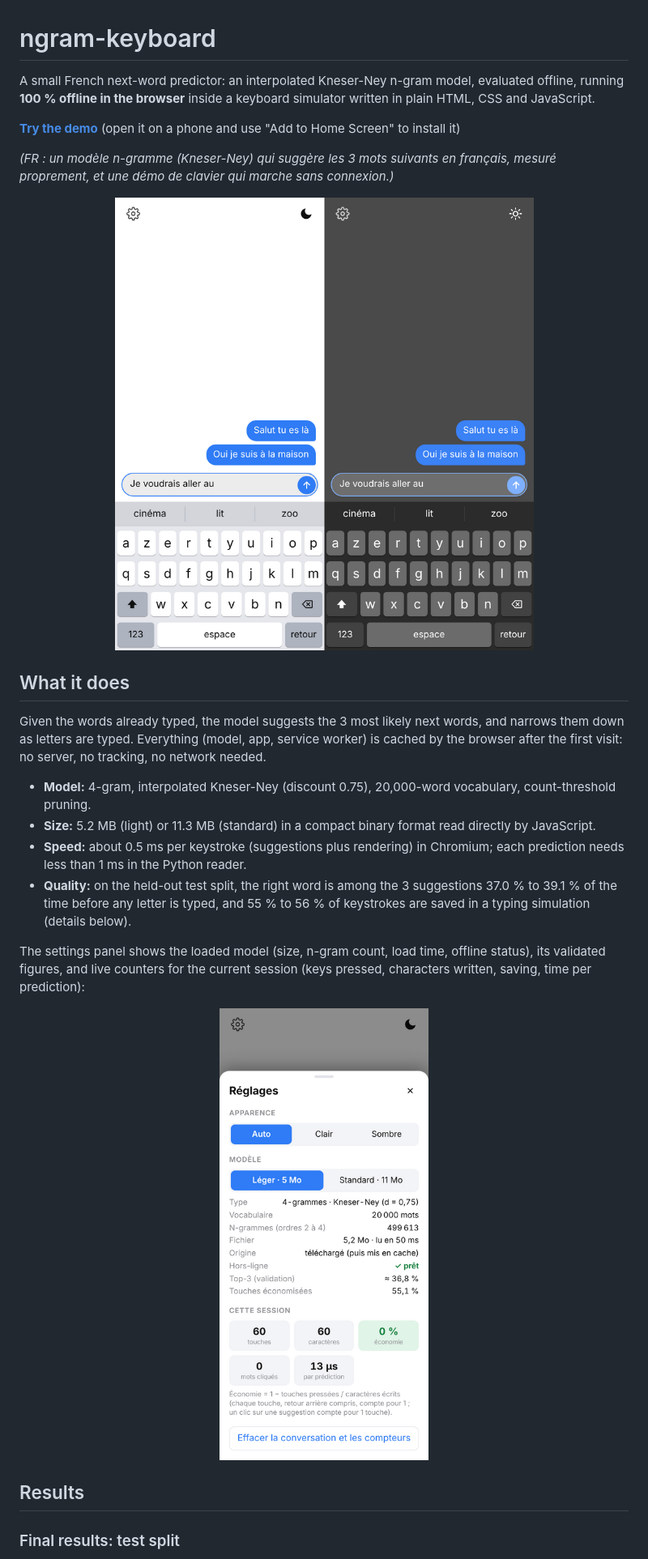
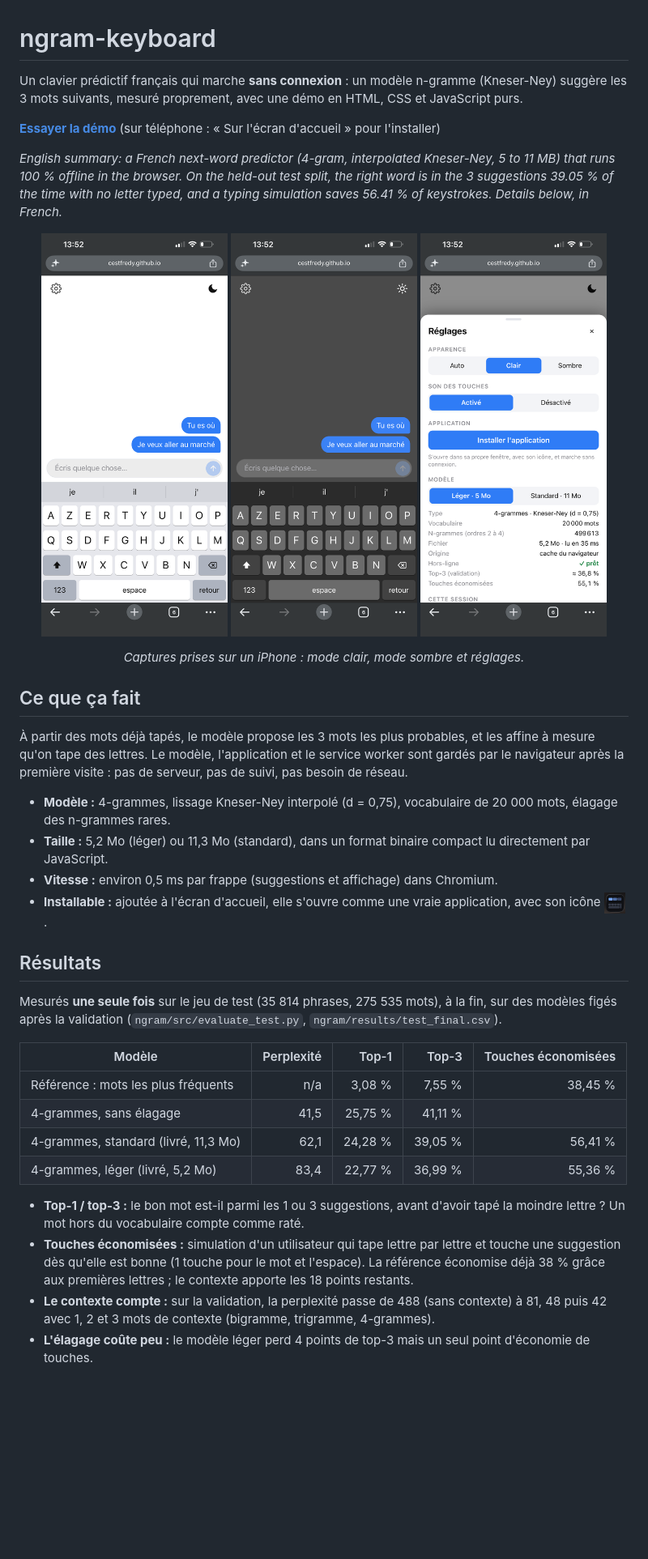
Before and after one commit to cestfredy/ngram-keyboard, a Markdown page: README.md, the part around one of its changes. Shown at 81% size. GitHub-like rendering; pictures changed too: docs/img/demo-clair.png (added), docs/img/demo-sombre.png (added), docs/img/demo.png (deleted); blank space fills up the shorter version.

Commit message:
docs: translate the README to French
Shorter README in French with an English summary, test results table, and real iPhone screenshots.

```diff
--- a/README.md
+++ b/README.md
@@ -1,27 +1,40 @@
 # ngram-keyboard
 
-A small French next-word predictor: an interpolated Kneser-Ney n-gram model, evaluated offline, running **100 % offline in the browser** inside a keyboard simulator written in plain HTML, CSS and JavaScript.
+Un clavier prédictif français qui marche **sans connexion** : un modèle n-gramme (Kneser-Ney) suggère les 3 mots suivants, mesuré proprement, avec une démo en HTML, CSS et JavaScript purs.
 
-**[Try the demo](https://cestfredy.github.io/ngram-keyboard/)** (open it on a phone and use "Add to Home Screen" to install it)
+**[Essayer la démo](https://cestfredy.github.io/ngram-keyboard/)** (sur téléphone : « Sur l'écran d'accueil » pour l'installer)
 
-*(FR : un modèle n-gramme (Kneser-Ney) qui suggère les 3 mots suivants en français, mesuré proprement, et une démo de clavier qui marche sans connexion.)*
+*English summary: a French next-word predictor (4-gram, interpolated Kneser-Ney, 5 to 11 MB) that runs 100 % offline in the browser. On the held-out test split, the right word is in the 3 suggestions 39.05 % of the time with no letter typed, and a typing simulation saves 56.41 % of keystrokes. Details below, in French.*
 
-<p align="center"><img src="docs/img/demo.png" alt="The keyboard simulator in light and dark mode, suggesting three words after 'Je voudrais aller au'" width="560"></p>
+<p align="center">
+  <img src="docs/img/demo-clair.png" alt="Le clavier en mode clair sur un iPhone, avec les suggestions je, il, j'" width="230">
+  <img src="docs/img/demo-sombre.png" alt="Le clavier en mode sombre sur un iPhone" width="230">
+  <img src="docs/img/reglages.png" alt="Le panneau de réglages : apparence, son des touches, installation, modèle" width="230">
+</p>
+<p align="center"><em>Captures prises sur un iPhone : mode clair, mode sombre et réglages.</em></p>
 
-## What it does
+## Ce que ça fait
 
-Given the words already typed, the model suggests the 3 most likely next words, and narrows them down as letters are typed. Everything (model, app, service worker) is cached by the browser after the first visit: no server, no tracking, no network needed.
+À partir des mots déjà tapés, le modèle propose les 3 mots les plus probables, et les affine à mesure qu'on tape des lettres. Le modèle, l'application et le service worker sont gardés par le navigateur après la première visite : pas de serveur, pas de suivi, pas besoin de réseau.
 
-- **Model:** 4-gram, interpolated Kneser-Ney (discount 0.75), 20,000-word vocabulary, count-threshold pruning.
-- **Size:** 5.2 MB (light) or 11.3 MB (standard) in a compact binary format read directly by JavaScript.
-- **Speed:** about 0.5 ms per keystroke (suggestions plus rendering) in Chromium; each prediction needs less than 1 ms in the Python reader.
-- **Quality:** on the held-out test split, the right word is among the 3 suggestions 37.0 % to 39.1 % of the time before any letter is typed, and 55 % to 56 % of keystrokes are saved in a typing simulation (details below).
+- **Modèle :** 4-grammes, lissage Kneser-Ney interpolé (d = 0,75), vocabulaire de 20 000 mots, élagage des n-grammes rares.
+- **Taille :** 5,2 Mo (léger) ou 11,3 Mo (standard), dans un format binaire compact lu directement par JavaScript.
+- **Vitesse :** environ 0,5 ms par frappe (suggestions et affichage) dans Chromium.
+- **Installable :** ajoutée à l'écran d'accueil, elle s'ouvre comme une vraie application, avec son icône <img src="docs/img/icone.png" alt="Icône n-gram" width="26" valign="middle">.
 
-The settings panel shows the loaded model (size, n-gram count, load time, offline status), its validated figures, and live counters for the current session (keys pressed, characters written, saving, time per prediction):
+## Résultats
 
-<p align="center"><img src="docs/img/settings.png" alt="Settings panel with model facts and session counters" width="280"></p>
+Mesurés **une seule fois** sur le jeu de test (35 814 phrases, 275 535 mots), à la fin, sur des modèles figés après la validation (`ngram/src/evaluate_test.py`, `ngram/results/test_final.csv`).
 
-## Results
+| Modèle | Perplexité | Top-1 | Top-3 | Touches économisées |
+|--------|-----------:|------:|------:|--------------------:|
+| Référence : mots les plus fréquents | n/a | 3,08 % | 7,55 % | 38,45 % |
+| 4-grammes, sans élagage | 41,5 | 25,75 % | 41,11 % | |
+| 4-grammes, standard (livré, 11,3 Mo) | 62,1 | 24,28 % | 39,05 % | 56,41 % |
+| 4-grammes, léger (livré, 5,2 Mo) | 83,4 | 22,77 % | 36,99 % | 55,36 % |
 
-### Final results: test split
+- **Top-1 / top-3 :** le bon mot est-il parmi les 1 ou 3 suggestions, avant d'avoir tapé la moindre lettre ? Un mot hors du vocabulaire compte comme raté.
+- **Touches économisées :** simulation d'un utilisateur qui tape lettre par lettre et touche une suggestion dès qu'elle est bonne (1 touche pour le mot et l'espace). La référence économise déjà 38 % grâce aux premières lettres ; le contexte apporte les 18 points restants.
+- **Le contexte compte :** sur la validation, la perplexité passe de 488 (sans contexte) à 81, 48 puis 42 avec 1, 2 et 3 mots de contexte (bigramme, trigramme, 4-grammes).
+- **L'élagage coûte peu :** le modèle léger perd 4 points de top-3 mais un seul point d'économie de touches.
 
```
Also changed, not shown: other parts of README.md (+26 -68 lines).
